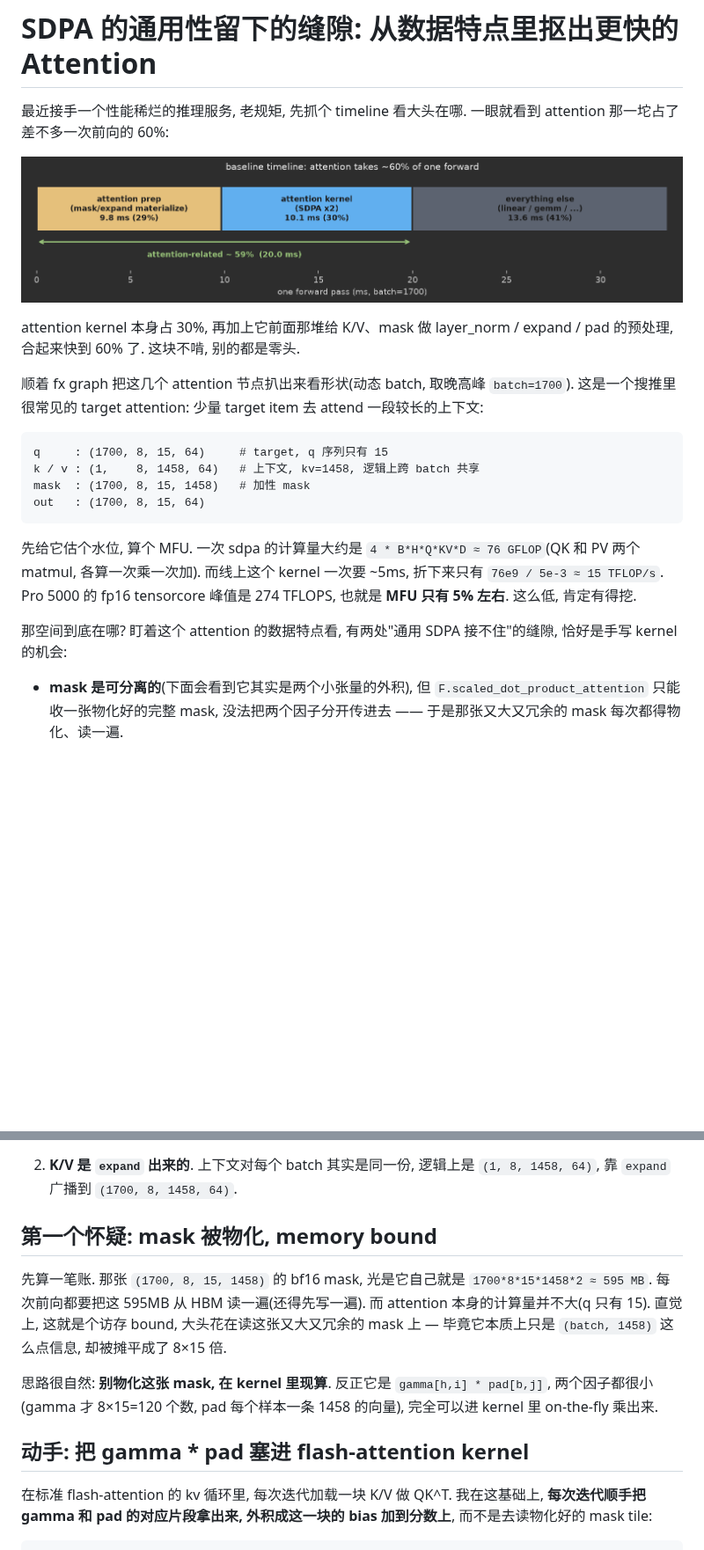
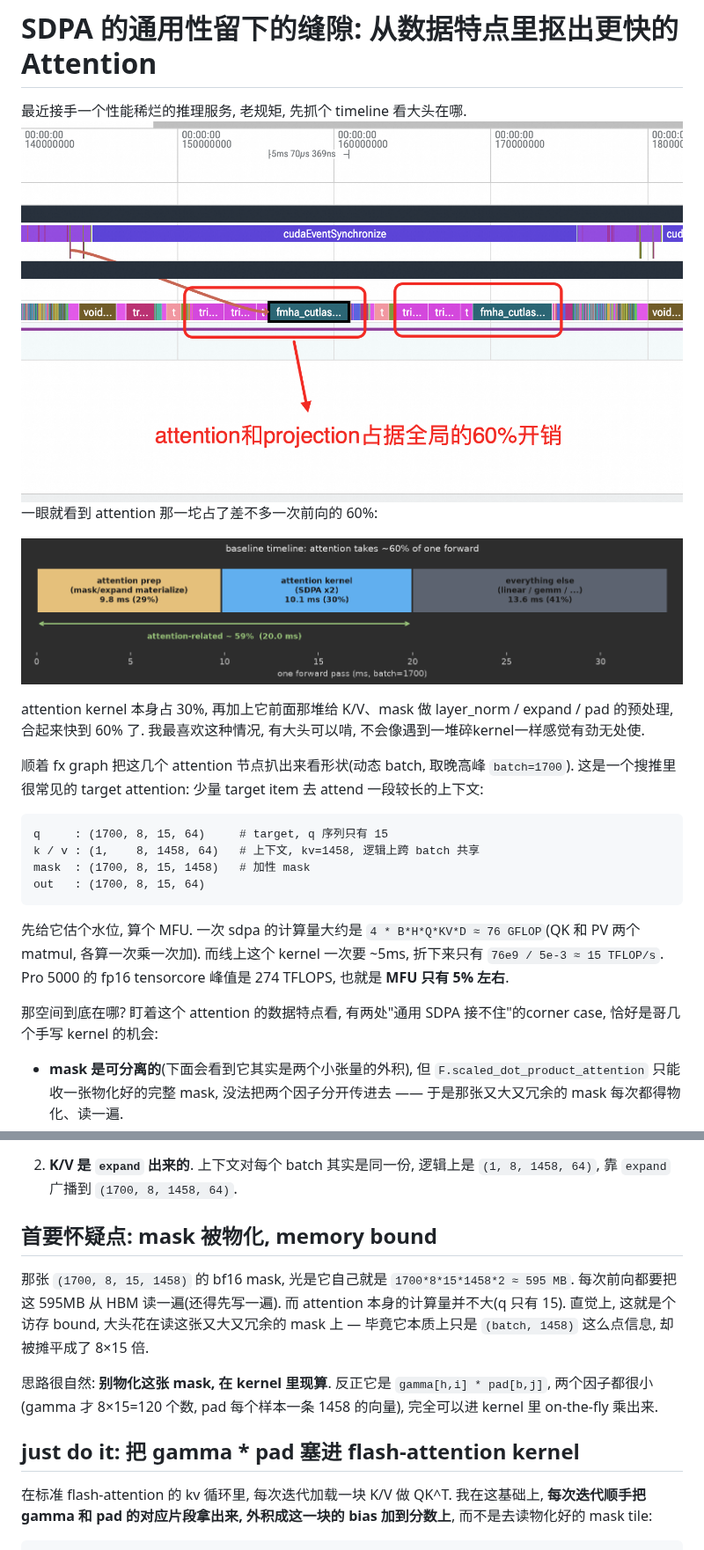
Before and after one commit to sujuyu/ZhangYu-s-Blog, a Markdown page: SDPA的通用性留下的缝隙: 从数据特点里抠出更快的Attention/readme.md, 2 parts joined by grey strips. Shown at 88% size. Rendered like a GitHub page; pictures changed too: SDPA的通用性留下的缝隙: 从数据特点里抠出更快的Attention/image.png (added); blank space fills up the shorter version.

Commit message:
add image

````diff
--- a/SDPA的通用性留下的缝隙: 从数据特点里抠出更快的Attention/readme.md
+++ b/SDPA的通用性留下的缝隙: 从数据特点里抠出更快的Attention/readme.md
@@ -1,10 +1,12 @@
 # SDPA 的通用性留下的缝隙: 从数据特点里抠出更快的 Attention
 
-最近接手一个性能稀烂的推理服务, 老规矩, 先抓个 timeline 看大头在哪. 一眼就看到 attention 那一坨占了差不多一次前向的 60%:
+最近接手一个性能稀烂的推理服务, 老规矩, 先抓个 timeline 看大头在哪.
+![alt text](image.png)
+一眼就看到 attention 那一坨占了差不多一次前向的 60%:
 
 ![baseline timeline: attention 占比](attention_share.png)
 
-attention kernel 本身占 30%, 再加上它前面那堆给 K/V、mask 做 layer_norm / expand / pad 的预处理, 合起来快到 60% 了. 这块不啃, 别的都是零头.
+attention kernel 本身占 30%, 再加上它前面那堆给 K/V、mask 做 layer_norm / expand / pad 的预处理, 合起来快到 60% 了. 我最喜欢这种情况, 有大头可以啃, 不会像遇到一堆碎kernel一样感觉有劲无处使.
 
 顺着 fx graph 把这几个 attention 节点扒出来看形状(动态 batch, 取晚高峰 `batch=1700`). 这是一个搜推里很常见的 target attention: 少量 target item 去 attend 一段较长的上下文:
 
@@ -15,9 +17,9 @@ mask  : (1700, 8, 15, 1458)   # 加性 mask
 out   : (1700, 8, 15, 64)
 ```
 
-先给它估个水位, 算个 MFU. 一次 sdpa 的计算量大约是 `4 * B*H*Q*KV*D ≈ 76 GFLOP`(QK 和 PV 两个 matmul, 各算一次乘一次加). 而线上这个 kernel 一次要 ~5ms, 折下来只有 `76e9 / 5e-3 ≈ 15 TFLOP/s`. Pro 5000 的 fp16 tensorcore 峰值是 274 TFLOPS, 也就是 **MFU 只有 5% 左右**. 这么低, 肯定有得挖.
+先给它估个水位, 算个 MFU. 一次 sdpa 的计算量大约是 `4 * B*H*Q*KV*D ≈ 76 GFLOP`(QK 和 PV 两个 matmul, 各算一次乘一次加). 而线上这个 kernel 一次要 ~5ms, 折下来只有 `76e9 / 5e-3 ≈ 15 TFLOP/s`. Pro 5000 的 fp16 tensorcore 峰值是 274 TFLOPS, 也就是 **MFU 只有 5% 左右**.
 
-那空间到底在哪? 盯着这个 attention 的数据特点看, 有两处"通用 SDPA 接不住"的缝隙, 恰好是手写 kernel 的机会:
+那空间到底在哪? 盯着这个 attention 的数据特点看, 有两处"通用 SDPA 接不住"的corner case, 恰好是哥几个手写 kernel 的机会:
 
 - **mask 是可分离的**(下面会看到它其实是两个小张量的外积), 但 `F.scaled_dot_product_attention` 只能收一张物化好的完整 mask, 没法把两个因子分开传进去 —— 于是那张又大又冗余的 mask 每次都得物化、读一遍.
 - **SDPA 不会 lower 成 Triton**, 走的是固定实现. 而它上游"跨 batch 共享"的 K/V, 为了喂进这个不透明算子, 被 `expand` + 物化成了每个 batch 一份的独立拷贝.
@@ -58,13 +60,13 @@ sdpa = torch.ops.aten.scaled_dot_product_attention.default(to_56, expand_51, exp
 
 2. **K/V 是 `expand` 出来的**. 上下文对每个 batch 其实是同一份, 逻辑上是 `(1, 8, 1458, 64)`, 靠 `expand` 广播到 `(1700, 8, 1458, 64)`.
 
-## 第一个怀疑: mask 被物化, memory bound
+## 首要怀疑点: mask 被物化, memory bound
 
-先算一笔账. 那张 `(1700, 8, 15, 1458)` 的 bf16 mask, 光是它自己就是 `1700*8*15*1458*2 ≈ 595 MB`. 每次前向都要把这 595MB 从 HBM 读一遍(还得先写一遍). 而 attention 本身的计算量并不大(q 只有 15). 直觉上, 这就是个访存 bound, 大头花在读这张又大又冗余的 mask 上 — 毕竟它本质上只是 `(batch, 1458)` 这么点信息, 却被摊平成了 8×15 倍.
+那张 `(1700, 8, 15, 1458)` 的 bf16 mask, 光是它自己就是 `1700*8*15*1458*2 ≈ 595 MB`. 每次前向都要把这 595MB 从 HBM 读一遍(还得先写一遍). 而 attention 本身的计算量并不大(q 只有 15). 直觉上, 这就是个访存 bound, 大头花在读这张又大又冗余的 mask 上 — 毕竟它本质上只是 `(batch, 1458)` 这么点信息, 却被摊平成了 8×15 倍.
 
 思路很自然: **别物化这张 mask, 在 kernel 里现算**. 反正它是 `gamma[h,i] * pad[b,j]`, 两个因子都很小(gamma 才 8×15=120 个数, pad 每个样本一条 1458 的向量), 完全可以进 kernel 里 on-the-fly 乘出来.
 
-## 动手: 把 gamma * pad 塞进 flash-attention kernel
+## just do it: 把 gamma * pad 塞进 flash-attention kernel
 
 在标准 flash-attention 的 kv 循环里, 每次迭代加载一块 K/V 做 QK^T. 我在这基础上, **每次迭代顺手把 gamma 和 pad 的对应片段拿出来, 外积成这一块的 bias 加到分数上**, 而不是去读物化好的 mask tile:
 
````
